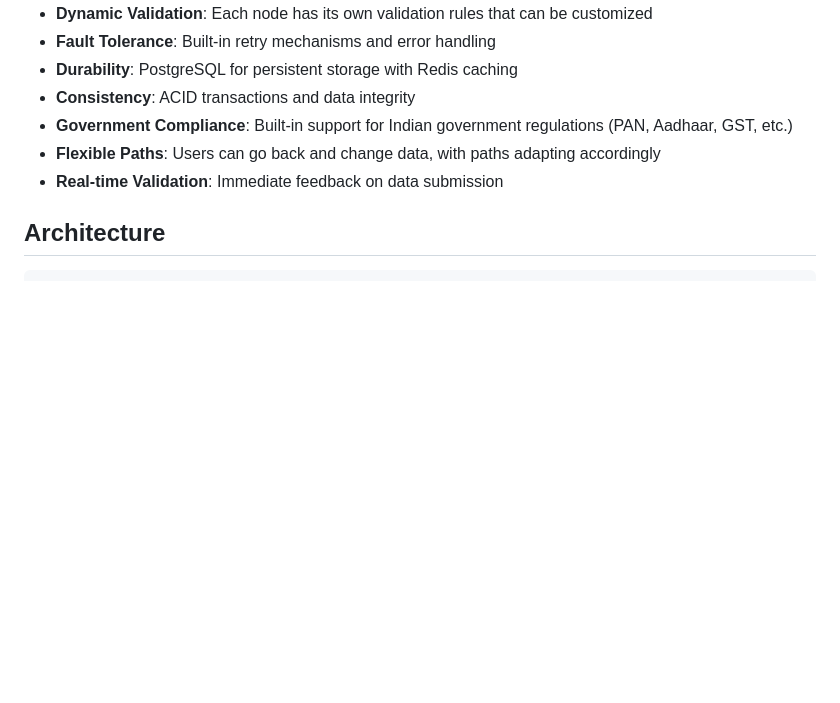
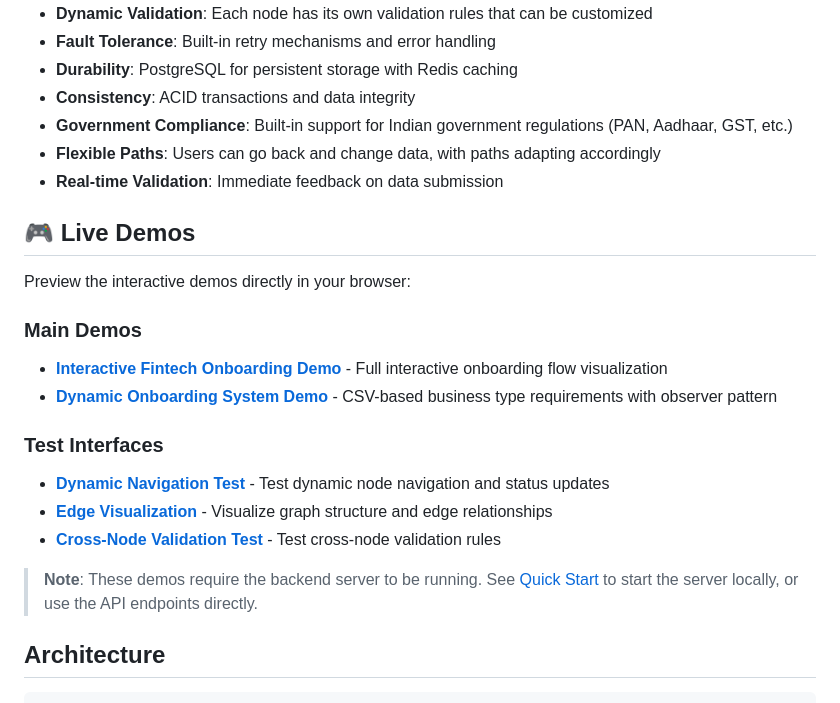
Before and after one commit to ankur-rzp/onboarding, a Markdown page: README.md, the part around the change. Rendered like a GitHub page; blank space fills up the shorter version.

Commit message:
Add Live Demos section to README with preview links

```diff
--- a/README.md
+++ b/README.md
@@ -12,6 +12,21 @@ A flexible, graph-based onboarding system built in Go that provides dynamic, fau
 - **Government Compliance**: Built-in support for Indian government regulations (PAN, Aadhaar, GST, etc.)
 - **Flexible Paths**: Users can go back and change data, with paths adapting accordingly
 - **Real-time Validation**: Immediate feedback on data submission
+
+## 🎮 Live Demos
+
+Preview the interactive demos directly in your browser:
+
+### Main Demos
+- **[Interactive Fintech Onboarding Demo](https://htmlpreview.github.io/?https://github.com/ankur-rzp/onboarding/blob/observer-dynamic/demo.html)** - Full interactive onboarding flow visualization
+- **[Dynamic Onboarding System Demo](https://htmlpreview.github.io/?https://github.com/ankur-rzp/onboarding/blob/observer-dynamic/dynamic-onboarding-demo.html)** - CSV-based business type requirements with observer pattern
+
+### Test Interfaces
+- **[Dynamic Navigation Test](https://htmlpreview.github.io/?https://github.com/ankur-rzp/onboarding/blob/observer-dynamic/test-dynamic-navigation.html)** - Test dynamic node navigation and status updates
+- **[Edge Visualization](https://htmlpreview.github.io/?https://github.com/ankur-rzp/onboarding/blob/observer-dynamic/test-edge-visualization.html)** - Visualize graph structure and edge relationships
+- **[Cross-Node Validation Test](https://htmlpreview.github.io/?https://github.com/ankur-rzp/onboarding/blob/observer-dynamic/test-cross-node-validation.html)** - Test cross-node validation rules
+
+> **Note**: These demos require the backend server to be running. See [Quick Start](#quick-start) to start the server locally, or use the API endpoints directly.
 
 ## Architecture
 
```
